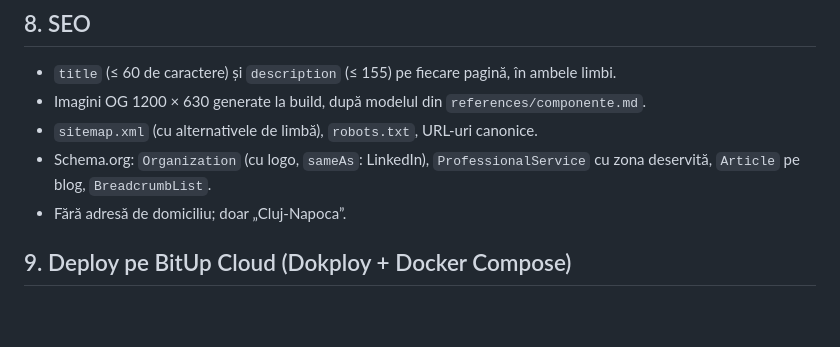
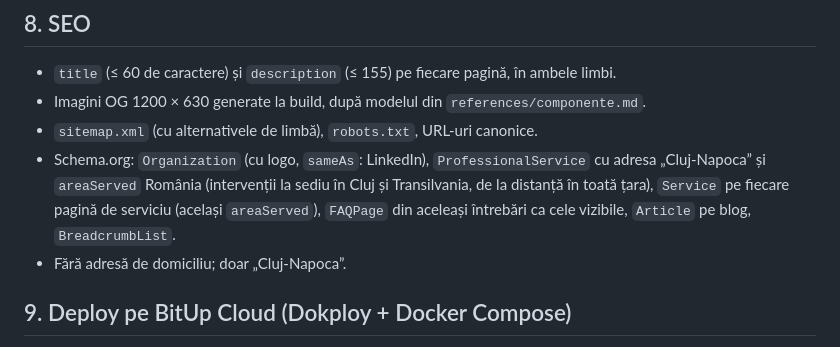
Before and after one commit to marius-galmati/bitup.ro, a Markdown page: docs/spec-tehnica.md, the part around the change. Drawn GitHub-style; blank space fills up the shorter version.

```diff
--- a/docs/spec-tehnica.md
+++ b/docs/spec-tehnica.md
@@ -68,7 +68,7 @@ docker-compose.yml          serviciile web și api, pentru Dokploy
 - `title` (≤ 60 de caractere) și `description` (≤ 155) pe fiecare pagină, în ambele limbi.
 - Imagini OG 1200 × 630 generate la build, după modelul din `references/componente.md`.
 - `sitemap.xml` (cu alternativele de limbă), `robots.txt`, URL-uri canonice.
-- Schema.org: `Organization` (cu logo, `sameAs`: LinkedIn), `ProfessionalService` cu zona deservită, `Article` pe blog, `BreadcrumbList`.
+- Schema.org: `Organization` (cu logo, `sameAs`: LinkedIn), `ProfessionalService` cu adresa „Cluj-Napoca” și `areaServed` România (intervenții la sediu în Cluj și Transilvania, de la distanță în toată țara), `Service` pe fiecare pagină de serviciu (același `areaServed`), `FAQPage` din aceleași întrebări ca cele vizibile, `Article` pe blog, `BreadcrumbList`.
 - Fără adresă de domiciliu; doar „Cluj-Napoca”.
 
 ## 9. Deploy pe BitUp Cloud (Dokploy + Docker Compose)
```
Also changed, not shown: docs/brief-site-v3.md (+4 -4 lines).
